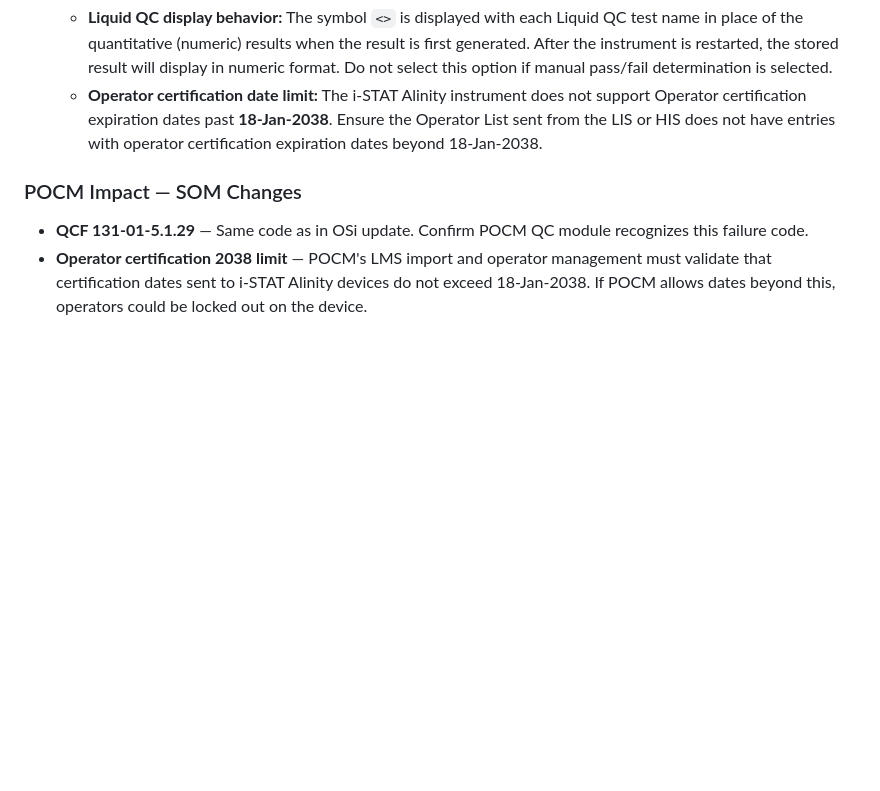
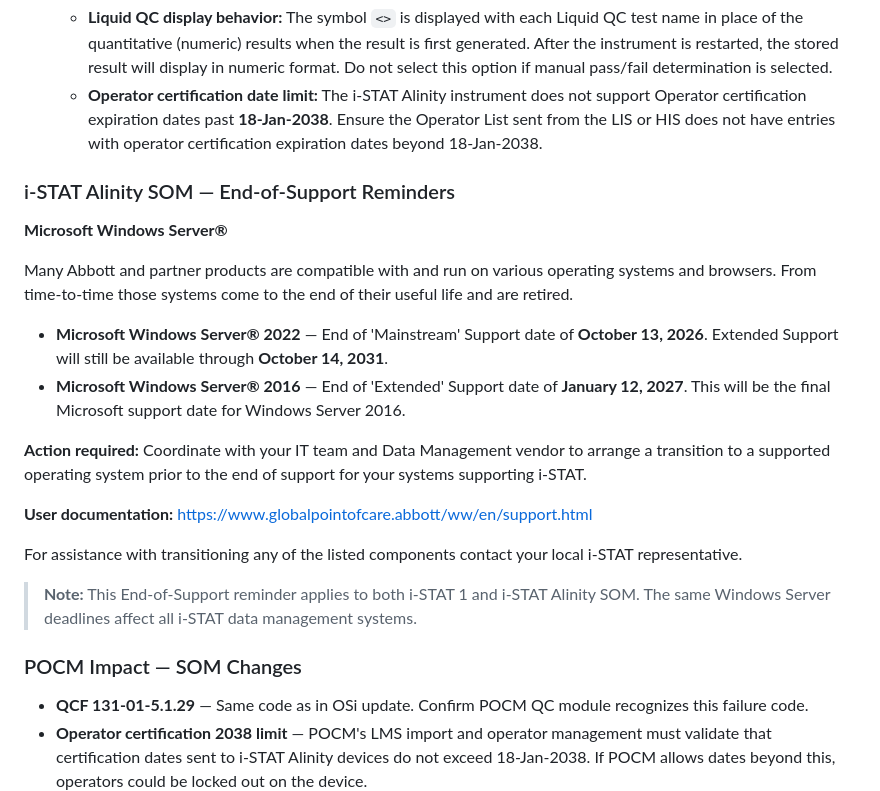
Before and after one commit to emmareigrodriguez-sudo/Assistant, a Markdown page: docs/abbott-istat/2026-spring-update-notes.md, the part around the change. Rendered like a GitHub page; blank space fills up the shorter version.

Commit message:
Add Alinity SOM End-of-Support reminders (Windows Server 2022/2016)
Co-authored-by: Ona <no-reply@ona.com>

```diff
--- a/docs/abbott-istat/2026-spring-update-notes.md
+++ b/docs/abbott-istat/2026-spring-update-notes.md
@@ -89,6 +89,23 @@ For assistance with transitioning any of the listed components contact your loca
    - **Liquid QC display behavior:** The symbol `<>` is displayed with each Liquid QC test name in place of the quantitative (numeric) results when the result is first generated. After the instrument is restarted, the stored result will display in numeric format. Do not select this option if manual pass/fail determination is selected.
    - **Operator certification date limit:** The i-STAT Alinity instrument does not support Operator certification expiration dates past **18-Jan-2038**. Ensure the Operator List sent from the LIS or HIS does not have entries with operator certification expiration dates beyond 18-Jan-2038.
 
+### i-STAT Alinity SOM — End-of-Support Reminders
+
+**Microsoft Windows Server®**
+
+Many Abbott and partner products are compatible with and run on various operating systems and browsers. From time-to-time those systems come to the end of their useful life and are retired.
+
+- **Microsoft Windows Server® 2022** — End of 'Mainstream' Support date of **October 13, 2026**. Extended Support will still be available through **October 14, 2031**.
+- **Microsoft Windows Server® 2016** — End of 'Extended' Support date of **January 12, 2027**. This will be the final Microsoft support date for Windows Server 2016.
+
+**Action required:** Coordinate with your IT team and Data Management vendor to arrange a transition to a supported operating system prior to the end of support for your systems supporting i-STAT.
+
+**User documentation:** [https://www.globalpointofcare.abbott/ww/en/support.html](https://www.globalpointofcare.abbott/ww/en/support.html)
+
+For assistance with transitioning any of the listed components contact your local i-STAT representative.
+
+> **Note:** This End-of-Support reminder applies to both i-STAT 1 and i-STAT Alinity SOM. The same Windows Server deadlines affect all i-STAT data management systems.
+
 ### POCM Impact — SOM Changes
 
 - **QCF 131-01-5.1.29** — Same code as in OSi update. Confirm POCM QC module recognizes this failure code.
```
